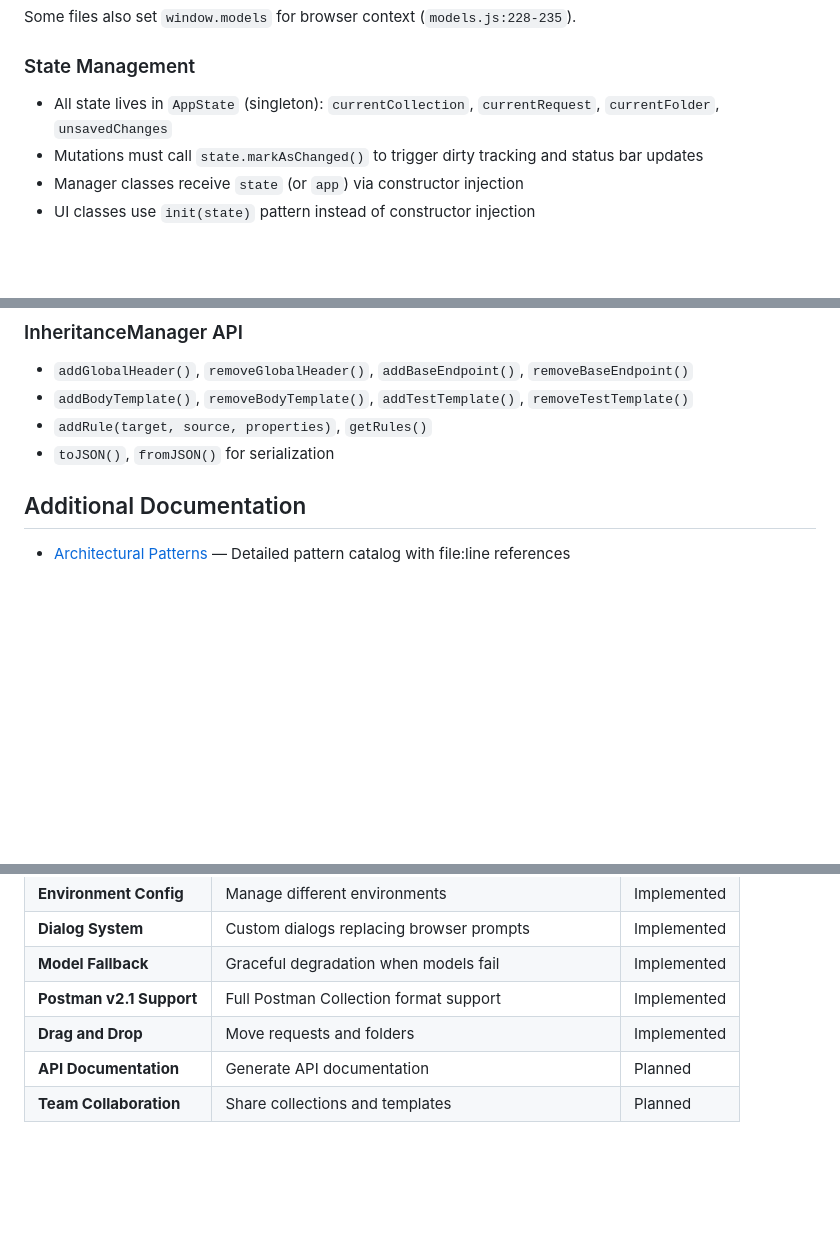
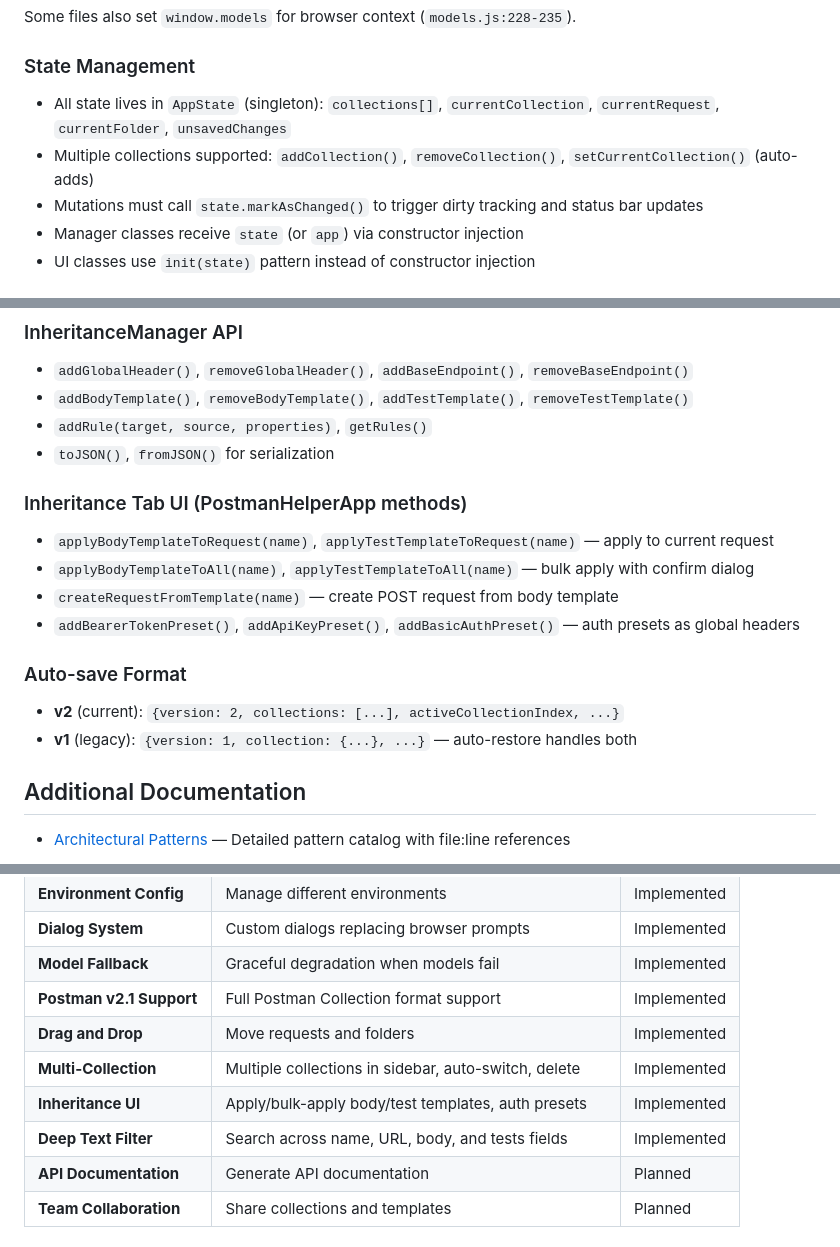
Before and after one commit to V1Zak/postman-helper, a Markdown page: CLAUDE.md, 3 parts joined by grey strips. Rendered like a GitHub page; blank space fills up the shorter version.

Commit message:
Update CLAUDE.md with session 5 features: multi-collection, inheritance UI, deep text filter
Co-Authored-By: Claude Opus 4.6 <noreply@anthropic.com>

```diff
--- a/CLAUDE.md
+++ b/CLAUDE.md
@@ -55,7 +55,8 @@ if (typeof module !== 'undefined' && module.exports) {
 Some files also set `window.models` for browser context (`models.js:228-235`).
 
 ### State Management
-- All state lives in `AppState` (singleton): `currentCollection`, `currentRequest`, `currentFolder`, `unsavedChanges`
+- All state lives in `AppState` (singleton): `collections[]`, `currentCollection`, `currentRequest`, `currentFolder`, `unsavedChanges`
+- Multiple collections supported: `addCollection()`, `removeCollection()`, `setCurrentCollection()` (auto-adds)
 - Mutations must call `state.markAsChanged()` to trigger dirty tracking and status bar updates
 - Manager classes receive `state` (or `app`) via constructor injection
 - UI classes use `init(state)` pattern instead of constructor injection
@@ -79,6 +80,16 @@ Request/Collection/Folder/InheritanceManager classes, then overrides them with
 - `addBodyTemplate()`, `removeBodyTemplate()`, `addTestTemplate()`, `removeTestTemplate()`
 - `addRule(target, source, properties)`, `getRules()`
 - `toJSON()`, `fromJSON()` for serialization
+
+### Inheritance Tab UI (PostmanHelperApp methods)
+- `applyBodyTemplateToRequest(name)`, `applyTestTemplateToRequest(name)` — apply to current request
+- `applyBodyTemplateToAll(name)`, `applyTestTemplateToAll(name)` — bulk apply with confirm dialog
+- `createRequestFromTemplate(name)` — create POST request from body template
+- `addBearerTokenPreset()`, `addApiKeyPreset()`, `addBasicAuthPreset()` — auth presets as global headers
+
+### Auto-save Format
+- **v2** (current): `{version: 2, collections: [...], activeCollectionIndex, ...}`
+- **v1** (legacy): `{version: 1, collection: {...}, ...}` — auto-restore handles both
 
 ## Additional Documentation
 
@@ -180,6 +191,9 @@ Postman Helper is a comprehensive Electron-based application designed to streaml
 | **Model Fallback** | Graceful degradation when models fail | Implemented |
 | **Postman v2.1 Support** | Full Postman Collection format support | Implemented |
 | **Drag and Drop** | Move requests and folders | Implemented |
+| **Multi-Collection** | Multiple collections in sidebar, auto-switch, delete | Implemented |
+| **Inheritance UI** | Apply/bulk-apply body/test templates, auth presets | Implemented |
+| **Deep Text Filter** | Search across name, URL, body, and tests fields | Implemented |
 | **API Documentation** | Generate API documentation | Planned |
 | **Team Collaboration** | Share collections and templates | Planned |
 
```
